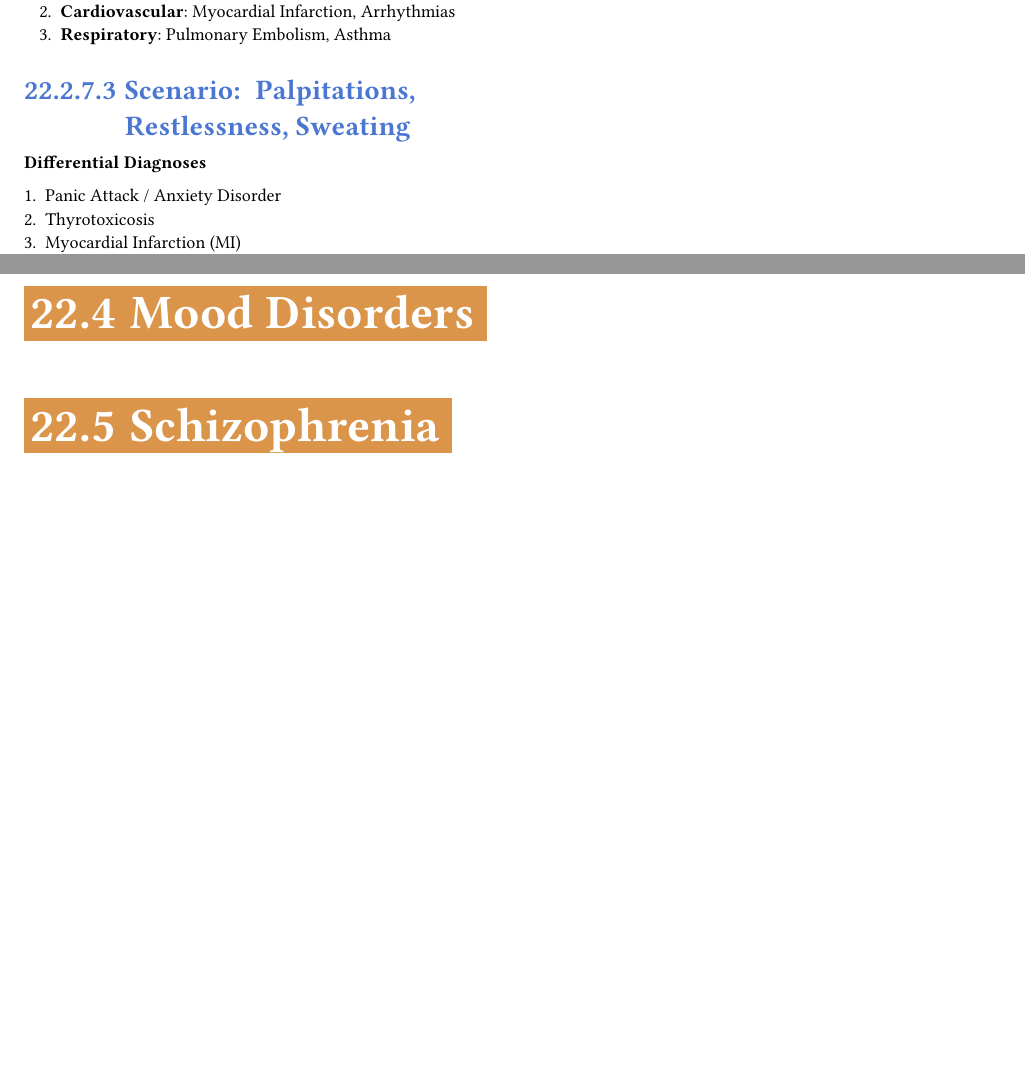
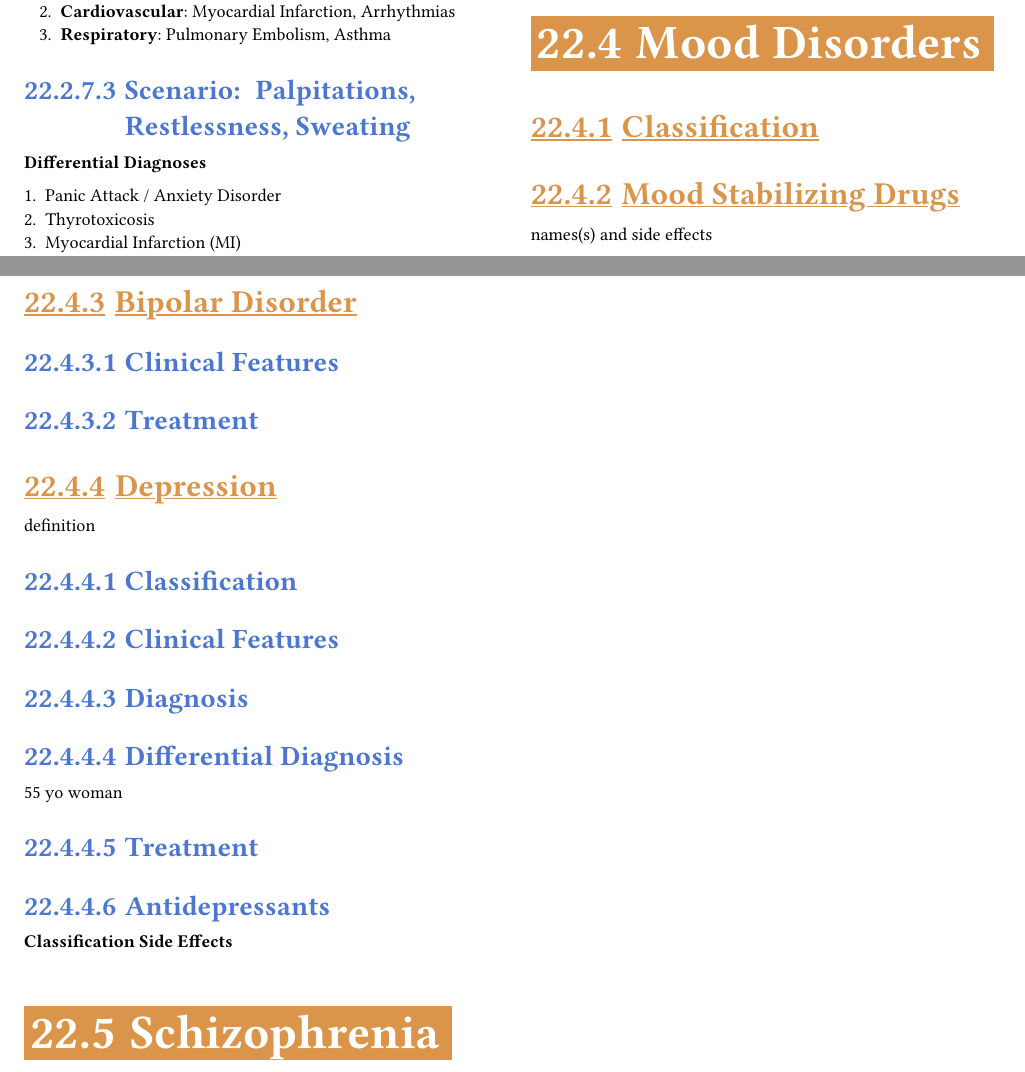
Before and after one commit to kamranmuazzam/uloom, a Typst document (documents/medicine/main.typ, which reads documents/medicine/paper2/psychiatry.typ): two parts of pages 50 and 51 of 62, joined at a grey line, cut so that both start at the same text, the shorter picture padded with empty space. Compiled offline with Typst 0.15; a missing font is replaced by an installed copy or a similar font.

Commit message:
outline for panic disorders and mood disorders

```diff
--- a/documents/medicine/paper2/psychiatry.typ
+++ b/documents/medicine/paper2/psychiatry.typ
@@ -289,7 +285,26 @@ table(
 ),caption:[Differences between Neurosis and Psychosis])
 
 == Panic Disorders
+=== Clinical Features
+=== Differential Diagnosis
 == Mood Disorders
+=== Classification
+=== Mood Stabilizing Drugs
+names(s) and side effects
+=== Bipolar Disorder
+==== Clinical Features
+==== Treatment
+=== Depression
+definition
+==== Classification
+==== Clinical Features
+==== Diagnosis
+==== Differential Diagnosis
+55 yo woman
+==== Treatment
+==== Antidepressants
+*Classification*
+*Side Effects*
 == Schizophrenia
 == Delerium & Dementia
 == Somatoform Disorders
```
Also changed, not shown: documents/medicine/paper2/psychiatry.typ (4 more changed lines).
